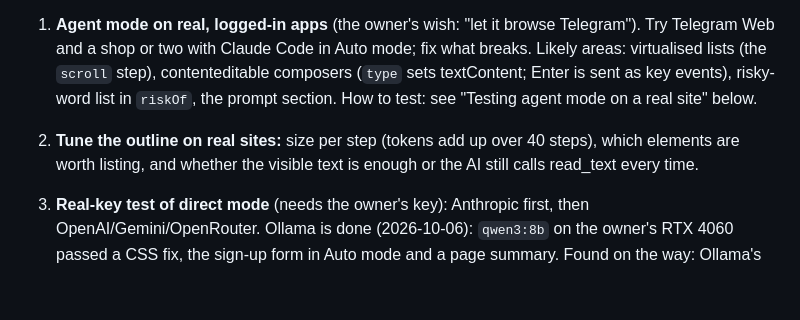
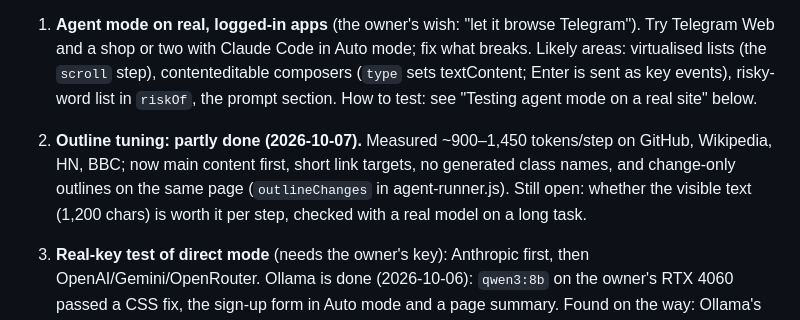
Before and after one commit to alpkavakli/IntegratedAI, a Markdown page: HANDOFF.md, the part around the change. GitHub-like rendering; blank space fills up the shorter version.

Commit message:
Handoff: outline tuning status

```diff
--- a/HANDOFF.md
+++ b/HANDOFF.md
@@ -191,8 +191,10 @@ harness) or the owner's GitHub/Telegram test is the next thing to do.
    or two with Claude Code in Auto mode; fix what breaks. Likely areas: virtualised lists (the `scroll` step),
    contenteditable composers (`type` sets textContent; Enter is sent as key events), risky-word list in `riskOf`,
    the prompt section. How to test: see "Testing agent mode on a real site" below.
-2. **Tune the outline on real sites:** size per step (tokens add up over 40 steps), which elements are worth listing,
-   and whether the visible text is enough or the AI still calls read_text every time.
+2. **Outline tuning: partly done (2026-10-07).** Measured ~900–1,450 tokens/step on GitHub, Wikipedia, HN, BBC; now
+   main content first, short link targets, no generated class names, and change-only outlines on the same page
+   (`outlineChanges` in agent-runner.js). Still open: whether the visible text (1,200 chars) is worth it per step,
+   checked with a real model on a long task.
 3. **Real-key test of direct mode** (needs the owner's key): Anthropic first, then OpenAI/Gemini/OpenRouter.
    Ollama is done (2026-10-06): `qwen3:8b` on the owner's RTX 4060 passed a CSS fix, the sign-up form in Auto mode
    and a page summary. Found on the way: Ollama's default context (4,096 tokens) is smaller than our instructions and
```
